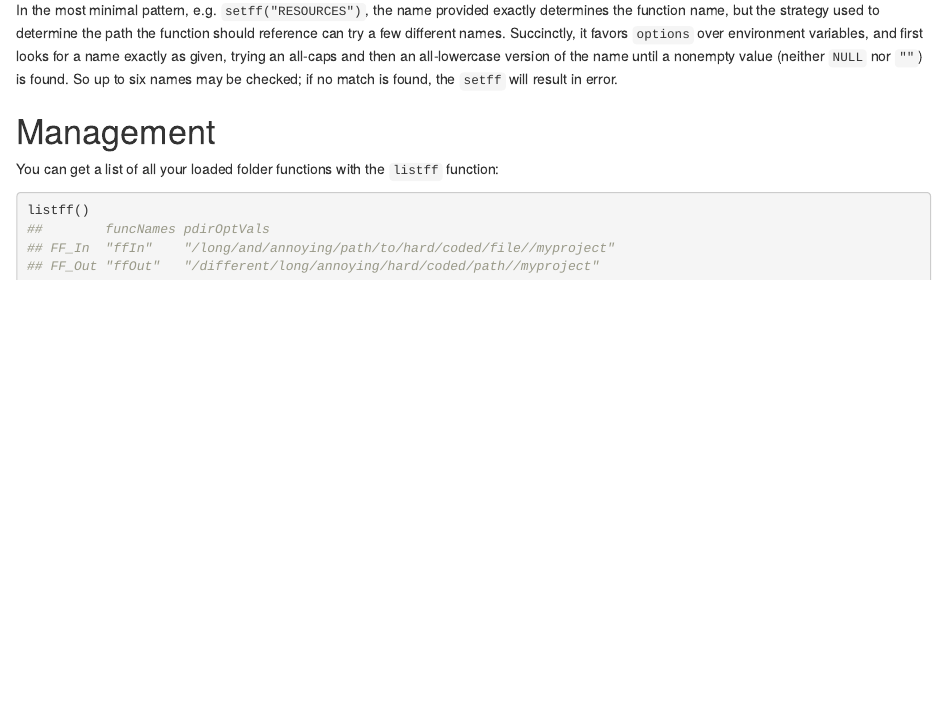
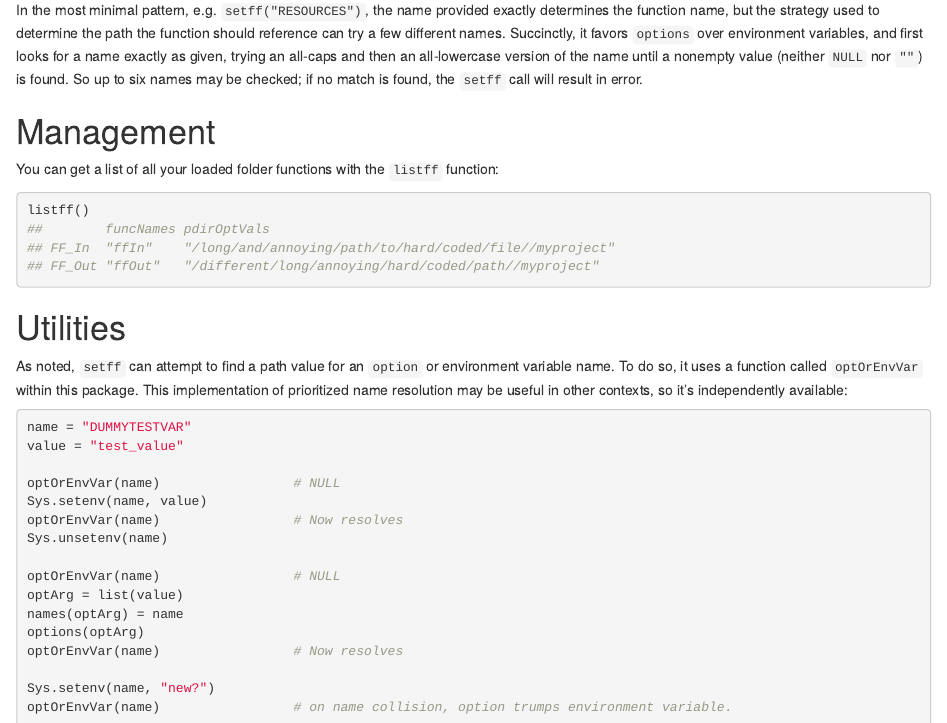
Before and after one commit to databio/folderfun, an R Markdown document (vignettes/intro.Rmd): the page in a window 1100 px wide, from 4820 px down. Rendered offline with R 4.5, knitr and Pandoc, with nearby package versions.

Commit message:
optOrEnvVar snippet

````diff
--- a/vignettes/intro.Rmd
+++ b/vignettes/intro.Rmd
@@ -156,7 +156,7 @@ setff("RESOURCES")
 
 With `RESOURCES` set--either as an option or an environment variable--to `"/path/to/resources/folder"`, each of those usage styles will have the same effect and return value, enabling `ffRESOURCES(...)` to be used to obtain an absolute path. Note that in the second case, the name for the function need not match the name of the `option` or environment variable.
 
-In the most minimal pattern, e.g. `setff("RESOURCES")`, the name provided exactly determines the function name, but the strategy used to determine the path the function should reference can try a few different names. Succinctly, it favors `options` over environment variables, and first looks for a name exactly as given, trying an all-caps and then an all-lowercase version of the name until a nonempty value (neither `NULL` nor `""`) is found. So up to six names may be checked; if no match is found, the `setff` will result in error.
+In the most minimal pattern, e.g. `setff("RESOURCES")`, the name provided exactly determines the function name, but the strategy used to determine the path the function should reference can try a few different names. Succinctly, it favors `options` over environment variables, and first looks for a name exactly as given, trying an all-caps and then an all-lowercase version of the name until a nonempty value (neither `NULL` nor `""`) is found. So up to six names may be checked; if no match is found, the `setff` call will result in error.
 
 # Management
 
@@ -165,3 +165,26 @@ You can get a list of all your loaded folder functions with the `listff` functio
 ```{r}
 listff()
 ```
+
+# Utilities
+
+As noted, `setff` can attempt to find a path value for an `option` or environment variable name. To do so, it uses a function called `optOrEnvVar` within this package. This implementation of prioritized name resolution may be useful in other contexts, so it's independently available:
+
+```{r, eval=FALSE}
+name = "DUMMYTESTVAR"
+value = "test_value"
+
+optOrEnvVar(name)                 # NULL
+Sys.setenv(name, value)
+optOrEnvVar(name)                 # Now resolves
+Sys.unsetenv(name)
+
+optOrEnvVar(name)                 # NULL
+optArg = list(value)
+names(optArg) = name
+options(optArg)
+optOrEnvVar(name)                 # Now resolves
+
+Sys.setenv(name, "new?")
+optOrEnvVar(name)                 # on name collision, option trumps environment variable.
+```
````
